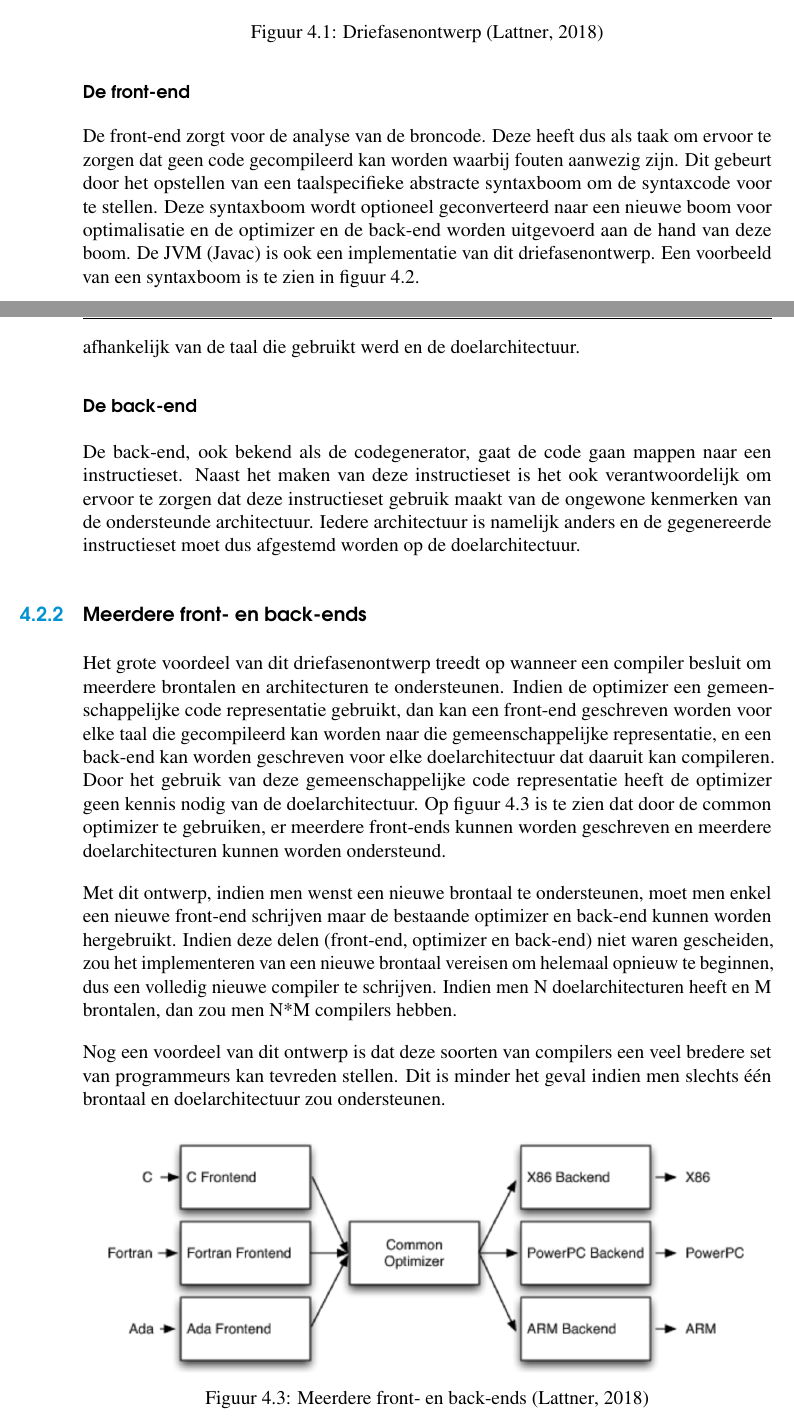
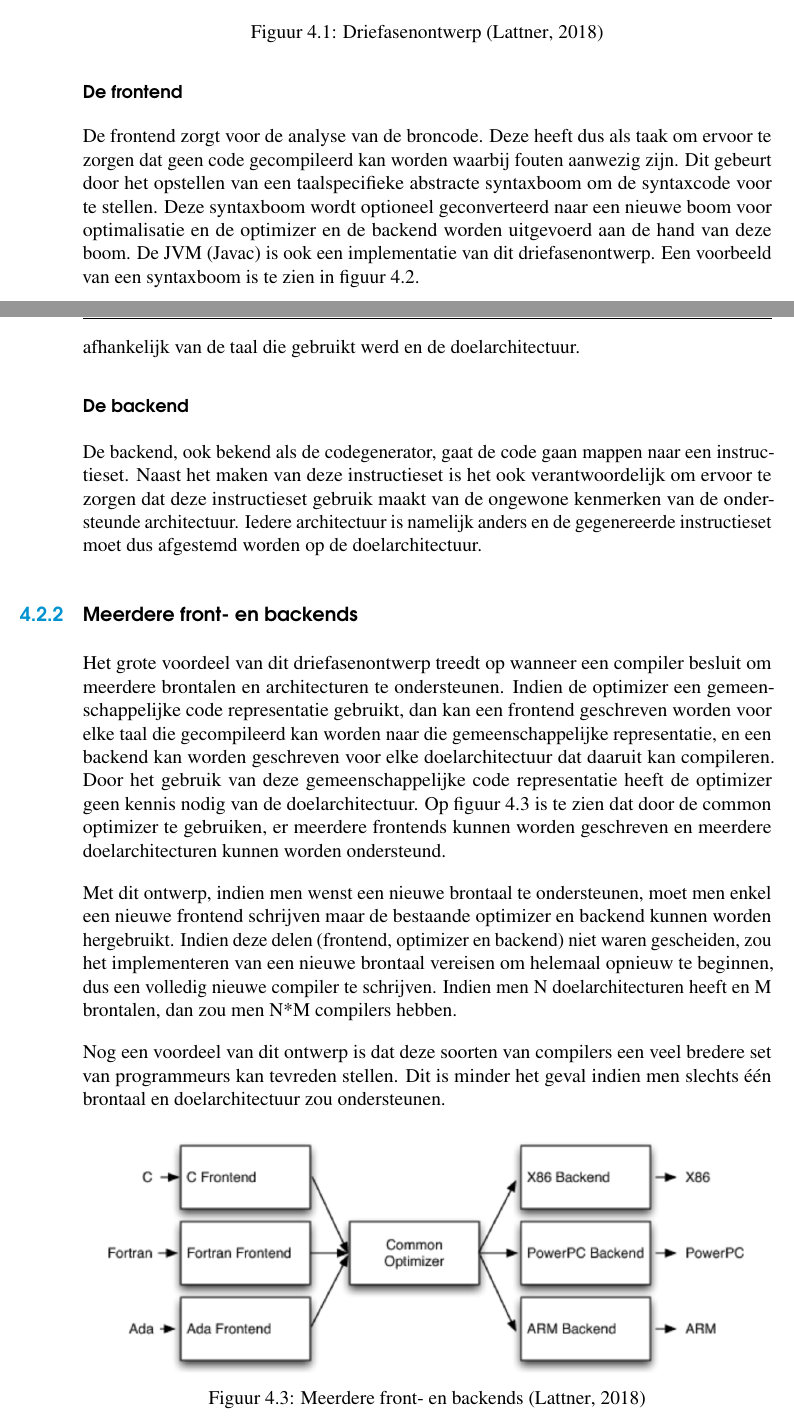
Before and after one commit to Iliasvw/bpkotlin, a LaTeX thesis (bachproef-tin.tex, which reads compiler.tex): two parts of pages 35 and 36 of 72, joined at a grey line, cut so that both start at the same text. Compiled offline with pdfLaTeX.

Commit message:
Change frontend, backend

```diff
--- a/compiler.tex
+++ b/compiler.tex
@@ -43,8 +43,8 @@ Het meest populaire ontwerp voor een statische compiler, zoals de meeste C-compi
 	\label{fig:driefasenontwerp}
 \end{figure}
 
-\subsubsection{De front-end}
-De front-end zorgt voor de analyse van de broncode. Deze heeft dus als taak om ervoor te zorgen dat geen code gecompileerd kan worden waarbij fouten aanwezig zijn. Dit gebeurt door het opstellen van een taalspecifieke abstracte syntaxboom om de syntaxcode voor te stellen. Deze syntaxboom wordt optioneel geconverteerd naar een nieuwe boom voor optimalisatie en de optimizer en de back-end worden uitgevoerd aan de hand van deze boom. De JVM (Javac) is ook een implementatie van dit driefasenontwerp. Een voorbeeld van een syntaxboom is te zien in figuur \ref{fig:syntaxtree}.
+\subsubsection{De frontend}
+De frontend zorgt voor de analyse van de broncode. Deze heeft dus als taak om ervoor te zorgen dat geen code gecompileerd kan worden waarbij fouten aanwezig zijn. Dit gebeurt door het opstellen van een taalspecifieke abstracte syntaxboom om de syntaxcode voor te stellen. Deze syntaxboom wordt optioneel geconverteerd naar een nieuwe boom voor optimalisatie en de optimizer en de backend worden uitgevoerd aan de hand van deze boom. De JVM (Javac) is ook een implementatie van dit driefasenontwerp. Een voorbeeld van een syntaxboom is te zien in figuur \ref{fig:syntaxtree}.
 
 \begin{figure} [ht]
 	\centering
@@ -56,20 +56,20 @@ De front-end zorgt voor de analyse van de broncode. Deze heeft dus als taak om e
 \subsubsection{De optimizer}
 De optimizer is verantwoordelijk, zoals de naam het zelfs zegt, voor het uitvoeren van een breed gamma van transformaties om de uitvoeringstijd van de code te optimaliseren. Dit wordt gedaan door het elimineren van overtollige berekeningen, maar dit is meestal afhankelijk van de taal die gebruikt werd en de doelarchitectuur.
 
-\subsubsection{De back-end}
-De back-end, ook bekend als de codegenerator, gaat de code gaan mappen naar een instructieset. Naast het maken van deze instructieset is het ook verantwoordelijk om ervoor te zorgen dat deze instructieset gebruik maakt van de ongewone kenmerken van de ondersteunde architectuur. Iedere architectuur is namelijk anders en de gegenereerde instructieset moet dus afgestemd worden op de doelarchitectuur.
+\subsubsection{De backend}
+De backend, ook bekend als de codegenerator, gaat de code gaan mappen naar een instructieset. Naast het maken van deze instructieset is het ook verantwoordelijk om ervoor te zorgen dat deze instructieset gebruik maakt van de ongewone kenmerken van de ondersteunde architectuur. Iedere architectuur is namelijk anders en de gegenereerde instructieset moet dus afgestemd worden op de doelarchitectuur.
 
-\subsection{Meerdere front- en back-ends}
-Het grote voordeel van dit driefasenontwerp treedt op wanneer een compiler besluit om meerdere brontalen en architecturen te ondersteunen. Indien de optimizer een gemeenschappelijke code representatie gebruikt, dan kan een front-end geschreven worden voor elke taal die gecompileerd kan worden naar die gemeenschappelijke representatie, en een back-end kan worden geschreven voor elke doelarchitectuur dat daaruit kan compileren. Door het gebruik van deze gemeenschappelijke code representatie heeft de optimizer geen kennis nodig van de doelarchitectuur. Op figuur \ref{fig:llvmdriefasen} is te zien dat door de common optimizer te gebruiken, er meerdere front-ends kunnen worden geschreven en meerdere doelarchitecturen kunnen worden ondersteund.
+\subsection{Meerdere front- en backends}
+Het grote voordeel van dit driefasenontwerp treedt op wanneer een compiler besluit om meerdere brontalen en architecturen te ondersteunen. Indien de optimizer een gemeenschappelijke code representatie gebruikt, dan kan een frontend geschreven worden voor elke taal die gecompileerd kan worden naar die gemeenschappelijke representatie, en een backend kan worden geschreven voor elke doelarchitectuur dat daaruit kan compileren. Door het gebruik van deze gemeenschappelijke code representatie heeft de optimizer geen kennis nodig van de doelarchitectuur. Op figuur \ref{fig:llvmdriefasen} is te zien dat door de common optimizer te gebruiken, er meerdere frontends kunnen worden geschreven en meerdere doelarchitecturen kunnen worden ondersteund.
 
-Met dit ontwerp, indien men wenst een nieuwe brontaal te ondersteunen, moet men enkel een nieuwe front-end schrijven maar de bestaande optimizer en back-end kunnen worden hergebruikt. Indien deze delen (front-end, optimizer en back-end) niet waren gescheiden, zou het implementeren van een nieuwe brontaal vereisen om helemaal opnieuw te beginnen, dus een volledig nieuwe compiler te schrijven. Indien men N doelarchitecturen heeft en M brontalen, dan zou men N*M compilers hebben.
+Met dit ontwerp, indien men wenst een nieuwe brontaal te ondersteunen, moet men enkel een nieuwe frontend schrijven maar de bestaande optimizer en backend kunnen worden hergebruikt. Indien deze delen (frontend, optimizer en backend) niet waren gescheiden, zou het implementeren van een nieuwe brontaal vereisen om helemaal opnieuw te beginnen, dus een volledig nieuwe compiler te schrijven. Indien men N doelarchitecturen heeft en M brontalen, dan zou men N*M compilers hebben.
 
 Nog een voordeel van dit ontwerp is dat deze soorten van compilers een veel bredere set van programmeurs kan tevreden stellen. Dit is minder het geval indien men slechts één brontaal en doelarchitectuur zou ondersteunen.
 
 \begin{figure} [ht]
 	\centering
 	\includegraphics[width=0.95\textwidth]{img/llvmdriefasen}
-	\caption{Meerdere front- en back-ends (\cite{aosa})}
+	\caption{Meerdere front- en backends (\cite{aosa})}
 	\label{fig:llvmdriefasen}
 \end{figure}
 
```
Also changed, not shown: compiler.tex (8 more changed lines).
